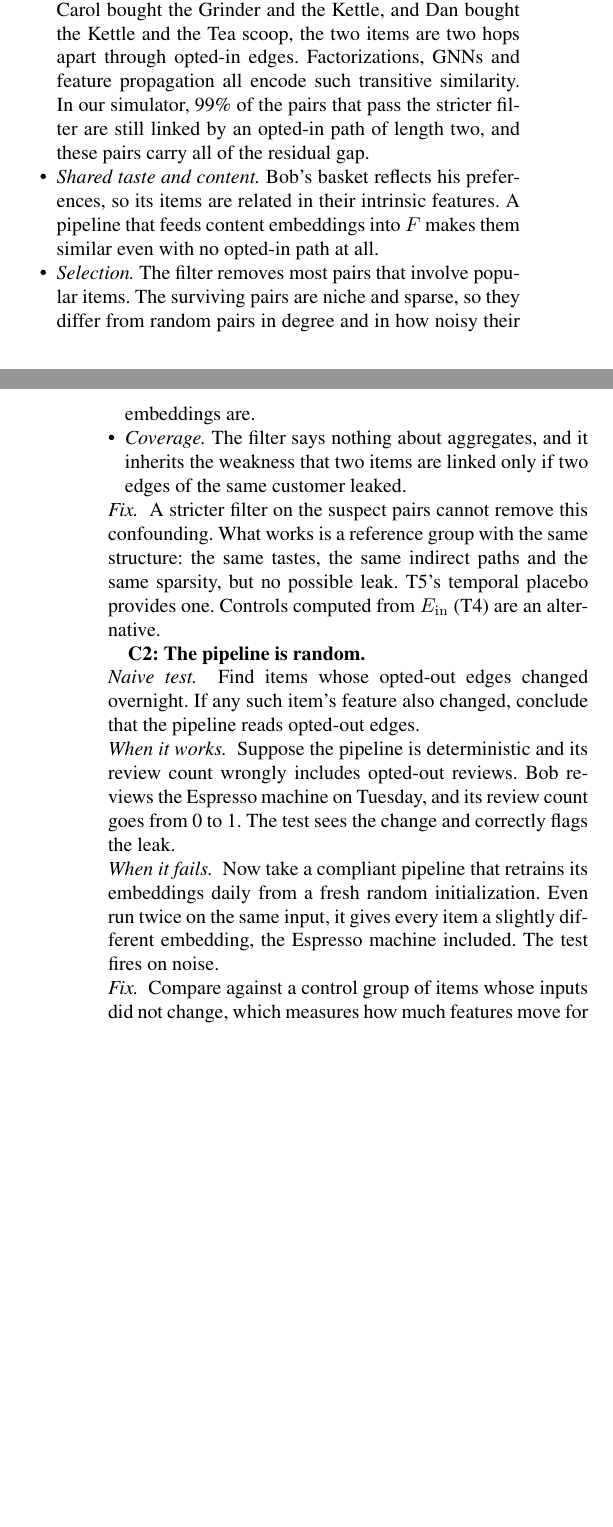
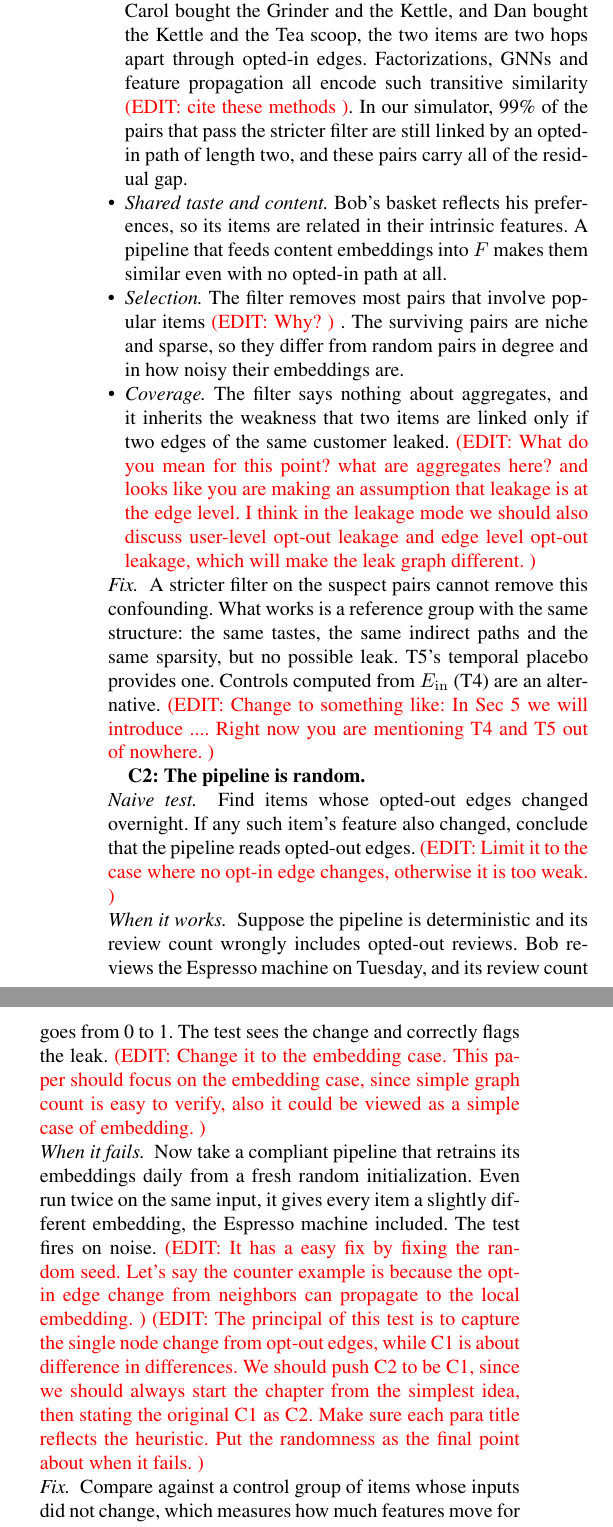
Before and after one commit to yuchaotao/opt-out-audit-in-black-box, a LaTeX paper (main.tex): two parts of the columns of pages 4 and 5 of 16 before the commit and two parts of the columns of page 5 of 17 after it, joined at a grey line, cut so that both start at the same text, the shorter picture padded with empty space. Compiled offline with pdfLaTeX.

```diff
--- a/main.tex
+++ b/main.tex
@@ -423,7 +431,7 @@
         Grinder and the Kettle, and Dan bought the Kettle and the Tea scoop,
         the two items are two hops apart through opted-in edges.
         Factorizations, GNNs and feature propagation all encode such
-        transitive similarity. In our simulator, 99\% of the pairs that pass
+        transitive similarity \edit{cite these methods}. In our simulator, 99\% of the pairs that pass
         the stricter filter are still linked by an opted-in path of length two,
         and these pairs carry all of the residual gap.
   \item \emph{Shared taste and content.} Bob's basket reflects his preferences,
@@ -431,36 +439,39 @@
         that feeds content embeddings into $F$ makes them similar even with no
         opted-in path at all.
   \item \emph{Selection.} The filter removes most pairs that involve popular
-        items. The surviving pairs are niche and sparse, so they differ from
+        items \edit{Why?} . The surviving pairs are niche and sparse, so they differ from
         random pairs in degree and in how noisy their embeddings are.
   \item \emph{Coverage.} The filter says nothing about aggregates, and it inherits
         the weakness that two items are linked only if two edges of the same
-        customer leaked.
+        customer leaked. \edit{What do you mean for this point? what are aggregates here? and looks like you are making an assumption that leakage is at the edge level. I think in the leakage mode we should also discuss user-level opt-out leakage and edge level opt-out leakage, which will make the leak graph different.}
 \end{itemize}
 \cpart{Fix.} A stricter filter on the suspect pairs cannot remove this
 confounding. What works is a reference group with the same structure: the
 same tastes, the same indirect paths and the same sparsity, but no possible
 leak. T5's temporal placebo provides one. Controls computed from $\Ein$ (T4)
-are an alternative.
+are an alternative. \edit{Change to something like: In Sec 5 we will introduce .... Right now you are mentioning T4 and T5 out of nowhere.}
 
 \textbf{C2: The pipeline is random.}
 \cpart{Naive test.} Find items whose opted-out edges changed overnight. If any
 such item's feature also changed, conclude that the pipeline reads opted-out
-edges.
+edges. \edit{Limit it to the case where no opt-in edge changes, otherwise it is too weak.}
 \cpart{When it works.} Suppose the pipeline is deterministic and its review
 count wrongly includes opted-out reviews. Bob reviews the Espresso machine on
 Tuesday, and its review count goes from 0 to 1. The test sees the change and
-correctly flags the leak.
+correctly flags the leak. \edit{Change it to the embedding case. This paper should focus on the embedding case, since simple graph count is easy to verify, also it could be viewed as a simple case of embedding.}
 \cpart{When it fails.} Now take a compliant pipeline that retrains its
 embeddings daily from a fresh random initialization. Even run twice on the same
 input, it gives every item a slightly different embedding, the Espresso machine
-included. The test fires on noise.
+included. The test fires on noise. \edit{It has a easy fix by fixing the random seed. Let's say the counter example is because the opt-in edge change from neighbors can propagate to the local embedding.}
+\edit{The principal of this test is to capture the single node change from opt-out edges, while C1 is about difference in differences. We should push C2 to be C1, since we should always start the chapter from the simplest idea, then stating the original C1 as C2. Make sure each para title reflects the heuristic. Put the randomness as the final point about when it fails.}
 \cpart{Fix.} Compare against a control group of items whose inputs did not
 change, which measures how much features move for no reason (T2). On
 compliant pipelines, the naive test alarms on 100\% of simulated days and
 100\% of real days, and T2 on 3\% and 0\% (Table~\ref{tab:naive}).
 
 \textbf{C3: Embeddings have no fixed coordinates.}
+
+\edit{Merge it with the single node case.}
 \cpart{Naive test.} For items whose inputs did not change, compare yesterday's
 and today's embeddings coordinate by coordinate, and flag large differences.
 \cpart{When it works.} Suppose retraining is warm-started from yesterday's
```
Also changed, not shown: main.tex (17 more changed lines).
